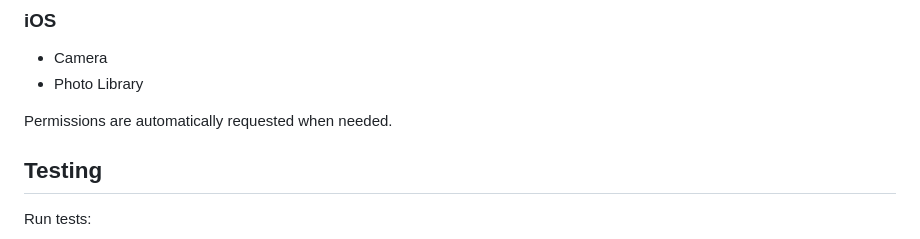
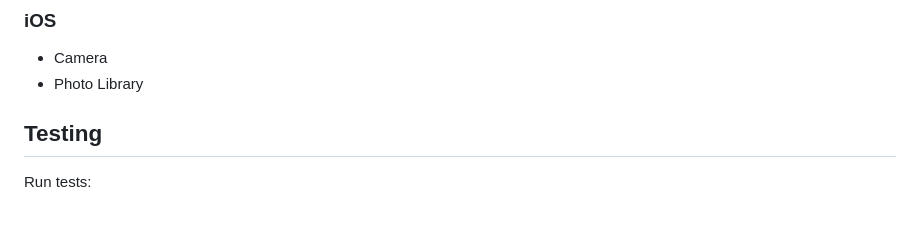
Before and after one commit to PratikBav/Wound_Wise, a Markdown page: README.md, the part around the change. GitHub-like rendering; blank space fills up the shorter version.

Commit message:
Update README to remove permissions note
Removed the line about automatic permission requests.

```diff
--- a/README.md
+++ b/README.md
@@ -195,7 +195,6 @@ dependencies:
 - Camera
 - Photo Library
 
-Permissions are automatically requested when needed.
 
 ##  Testing
 
```
